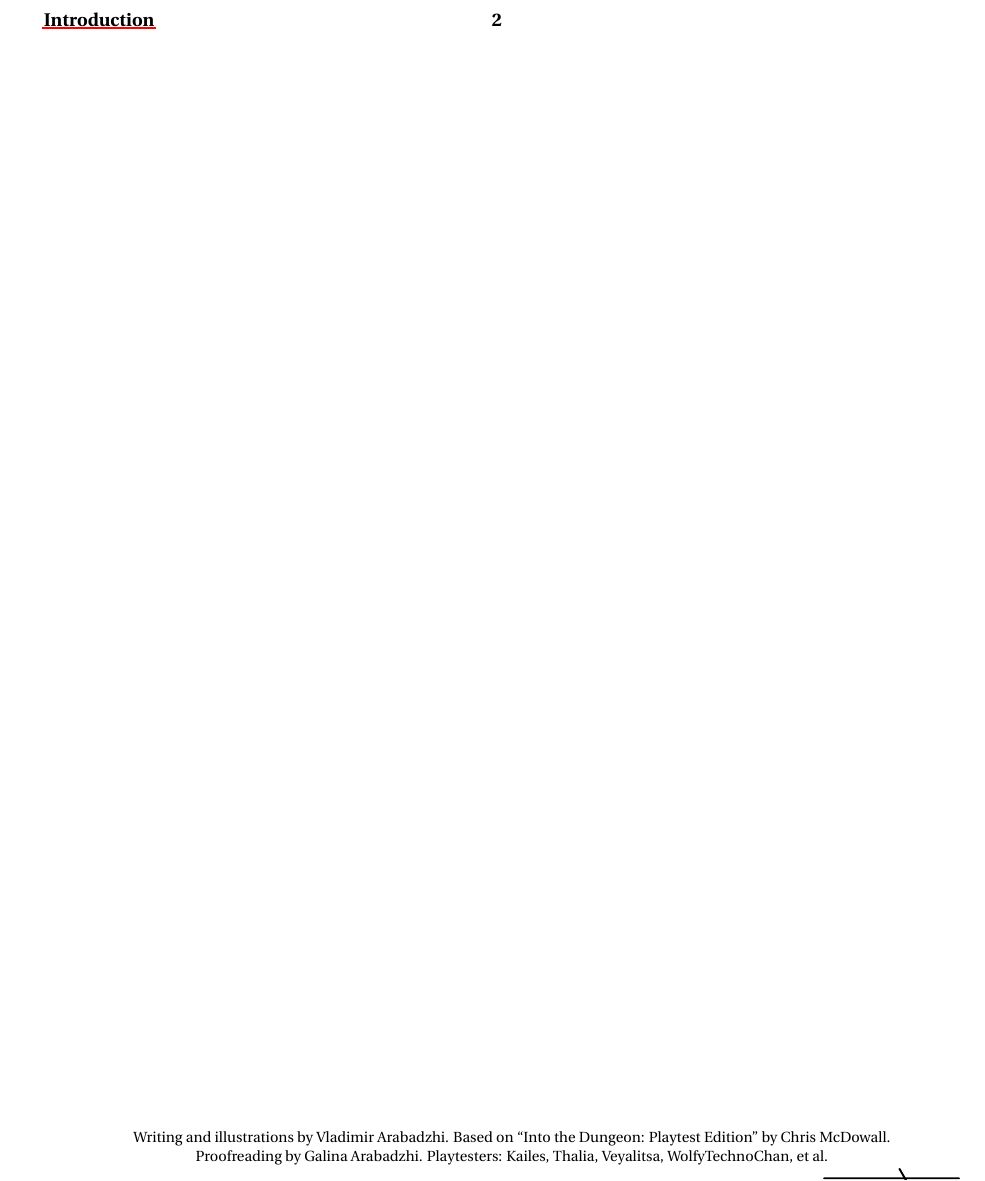
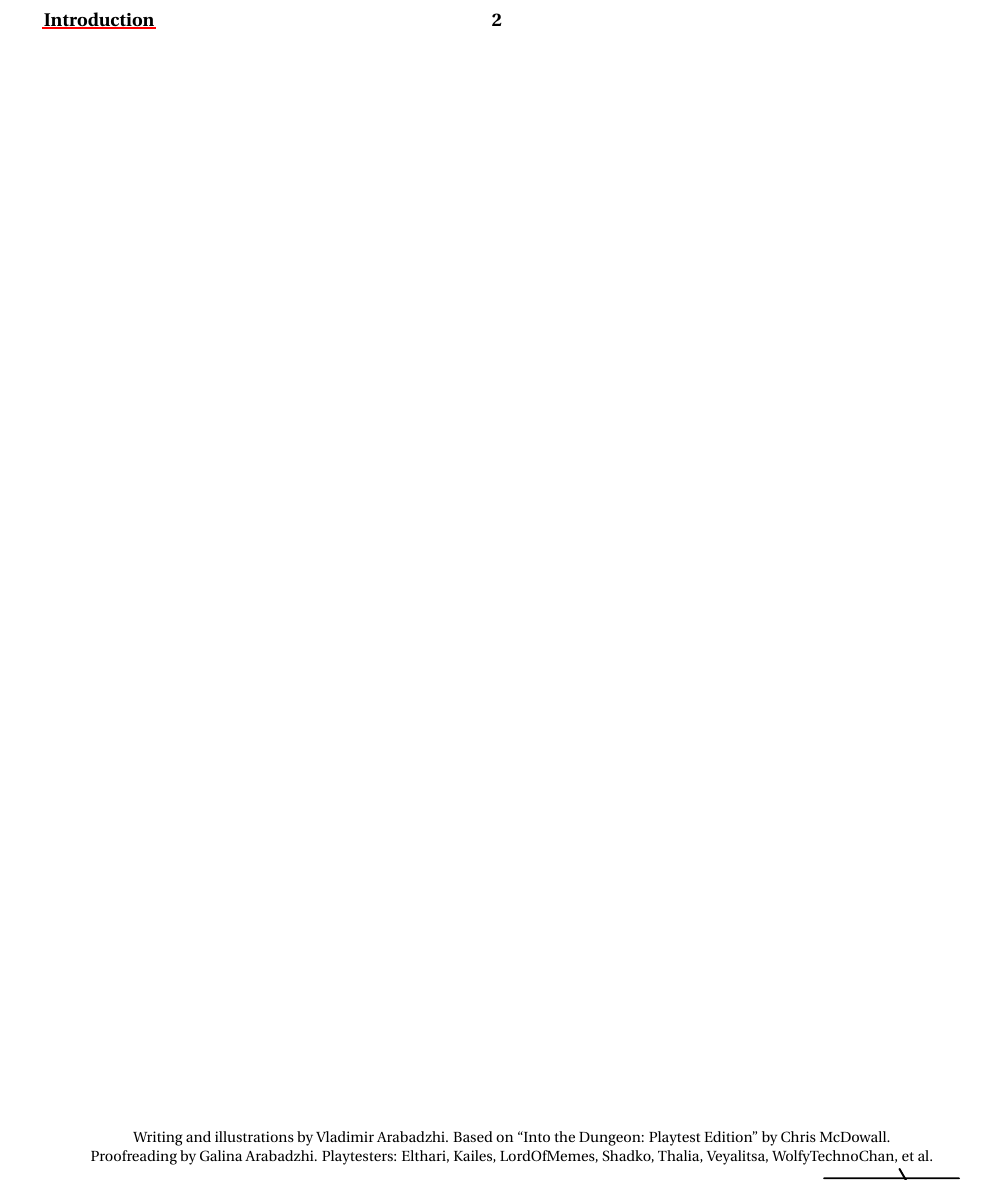
Before and after one commit to Vladar4/itdr, a LaTeX document (part0.tex): part of page 1 of 2, cut so that both start at the same text. Compiled offline with pdfLaTeX.

Commit message:
part0: updated playtesters list

```diff
--- a/part0.tex
+++ b/part0.tex
@@ -12,7 +12,7 @@
 \begin{center}\footnotesize
 	Writing and illustrations by \author{}. Based on ``Into the Dungeon: Playtest Edition'' by Chris McDowall.
 
-	Proofreading by Galina Arabadzhi. Playtesters: Kailes, Thalia, Veyalitsa, WolfyTechnoChan, et al.
+	Proofreading by Galina Arabadzhi. Playtesters: Elthari, Kailes, LordOfMemes, Shadko, Thalia, Veyalitsa, WolfyTechnoChan, et al.
 \end{center}
 \end{minipage}
 
```
